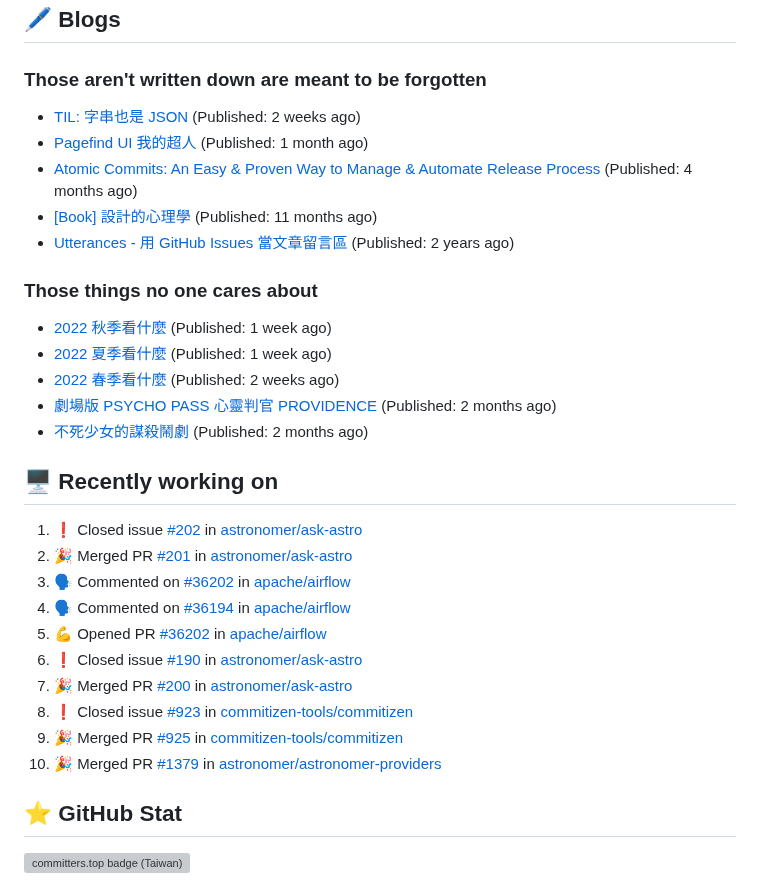
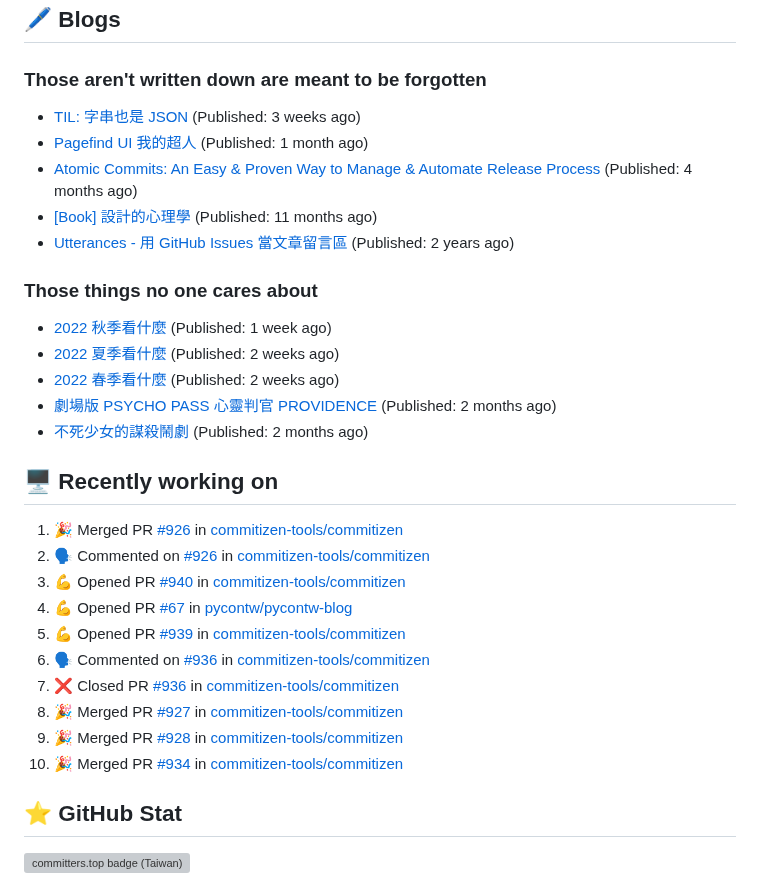
Before and after one commit to Lee-W/Lee-W, a Markdown page: README.md, the part around the change. Drawn GitHub-style; grey boxes are pictures that could not be loaded.

Commit message:
Update generated README

```diff
--- a/README.md
+++ b/README.md
@@ -18,7 +18,7 @@ I share my technical notes, book digests, and occasional thoughts on my main blo
 
 ### Those aren't written down are meant to be forgotten
 
-* [TIL: 字串也是 JSON](https://blog.wei-lee.me/posts/tech/2023/11/til-string-is-a-kind-of-json) (Published: 2 weeks ago)
+* [TIL: 字串也是 JSON](https://blog.wei-lee.me/posts/tech/2023/11/til-string-is-a-kind-of-json) (Published: 3 weeks ago)
 * [Pagefind UI 我的超人](https://blog.wei-lee.me/posts/tech/2023/11/pagefind-ui) (Published: 1 month ago)
 * [Atomic Commits: An Easy &amp; Proven Way to Manage &amp; Automate Release Process](https://blog.wei-lee.me/posts/tech/2023/08/atomic-commits-coscup-2023) (Published: 4 months ago)
 * [[Book] 設計的心理學](https://blog.wei-lee.me/posts/book/2023/01/the-design-of-everyday-things) (Published: 11 months ago)
@@ -27,23 +27,23 @@ I share my technical notes, book digests, and occasional thoughts on my main blo
 ### Those things no one cares about
 
 * [2022 秋季看什麼](https://travlog.wei-lee.me/posts/review/2023/12/what-i-watch-in-2022-fall) (Published: 1 week ago)
-* [2022 夏季看什麼](https://travlog.wei-lee.me/posts/review/2023/12/what-i-watch-in-2022-summer) (Published: 1 week ago)
+* [2022 夏季看什麼](https://travlog.wei-lee.me/posts/review/2023/12/what-i-watch-in-2022-summer) (Published: 2 weeks ago)
 * [2022 春季看什麼](https://travlog.wei-lee.me/posts/review-todo/2023/12/what-i-watch-in-2022-sprint) (Published: 2 weeks ago)
 * [劇場版 PSYCHO PASS 心靈判官 PROVIDENCE](https://travlog.wei-lee.me/posts/review/2023/10/psycho-pass-providence) (Published: 2 months ago)
 * [不死少女的謀殺鬧劇](https://travlog.wei-lee.me/posts/review/2023/10/undead-girl-murder-farce) (Published: 2 months ago)
 
 ## 🖥️ Recently working on
 
-1. ❗️ Closed issue [#202](https://github.com/astronomer/ask-astro/issues/202) in [astronomer/ask-astro](https://github.com/astronomer/ask-astro)
-2. 🎉 Merged PR [#201](https://github.com/astronomer/ask-astro/pull/201) in [astronomer/ask-astro](https://github.com/astronomer/ask-astro)
-3. 🗣 Commented on [#36202](https://github.com/apache/airflow/issues/36202) in [apache/airflow](https://github.com/apache/airflow)
-4. 🗣 Commented on [#36194](https://github.com/apache/airflow/issues/36194) in [apache/airflow](https://github.com/apache/airflow)
-5. 💪 Opened PR [#36202](https://github.com/apache/airflow/pull/36202) in [apache/airflow](https://github.com/apache/airflow)
-6. ❗️ Closed issue [#190](https://github.com/astronomer/ask-astro/issues/190) in [astronomer/ask-astro](https://github.com/astronomer/ask-astro)
-7. 🎉 Merged PR [#200](https://github.com/astronomer/ask-astro/pull/200) in [astronomer/ask-astro](https://github.com/astronomer/ask-astro)
-8. ❗️ Closed issue [#923](https://github.com/commitizen-tools/commitizen/issues/923) in [commitizen-tools/commitizen](https://github.com/commitizen-tools/commitizen)
-9. 🎉 Merged PR [#925](https://github.com/commitizen-tools/commitizen/pull/925) in [commitizen-tools/commitizen](https://github.com/commitizen-tools/commitizen)
-10. 🎉 Merged PR [#1379](https://github.com/astronomer/astronomer-providers/pull/1379) in [astronomer/astronomer-providers](https://github.com/astronomer/astronomer-providers)
+1. 🎉 Merged PR [#926](https://github.com/commitizen-tools/commitizen/pull/926) in [commitizen-tools/commitizen](https://github.com/commitizen-tools/commitizen)
+2. 🗣 Commented on [#926](https://github.com/commitizen-tools/commitizen/issues/926) in [commitizen-tools/commitizen](https://github.com/commitizen-tools/commitizen)
+3. 💪 Opened PR [#940](https://github.com/commitizen-tools/commitizen/pull/940) in [commitizen-tools/commitizen](https://github.com/commitizen-tools/commitizen)
+4. 💪 Opened PR [#67](https://github.com/pycontw/pycontw-blog/pull/67) in [pycontw/pycontw-blog](https://github.com/pycontw/pycontw-blog)
+5. 💪 Opened PR [#939](https://github.com/commitizen-tools/commitizen/pull/939) in [commitizen-tools/commitizen](https://github.com/commitizen-tools/commitizen)
+6. 🗣 Commented on [#936](https://github.com/commitizen-tools/commitizen/issues/936) in [commitizen-tools/commitizen](https://github.com/commitizen-tools/commitizen)
+7. ❌ Closed PR [#936](https://github.com/commitizen-tools/commitizen/pull/936) in [commitizen-tools/commitizen](https://github.com/commitizen-tools/commitizen)
+8. 🎉 Merged PR [#927](https://github.com/commitizen-tools/commitizen/pull/927) in [commitizen-tools/commitizen](https://github.com/commitizen-tools/commitizen)
+9. 🎉 Merged PR [#928](https://github.com/commitizen-tools/commitizen/pull/928) in [commitizen-tools/commitizen](https://github.com/commitizen-tools/commitizen)
+10. 🎉 Merged PR [#934](https://github.com/commitizen-tools/commitizen/pull/934) in [commitizen-tools/commitizen](https://github.com/commitizen-tools/commitizen)
 
 
 ## ⭐ GitHub Stat
```
